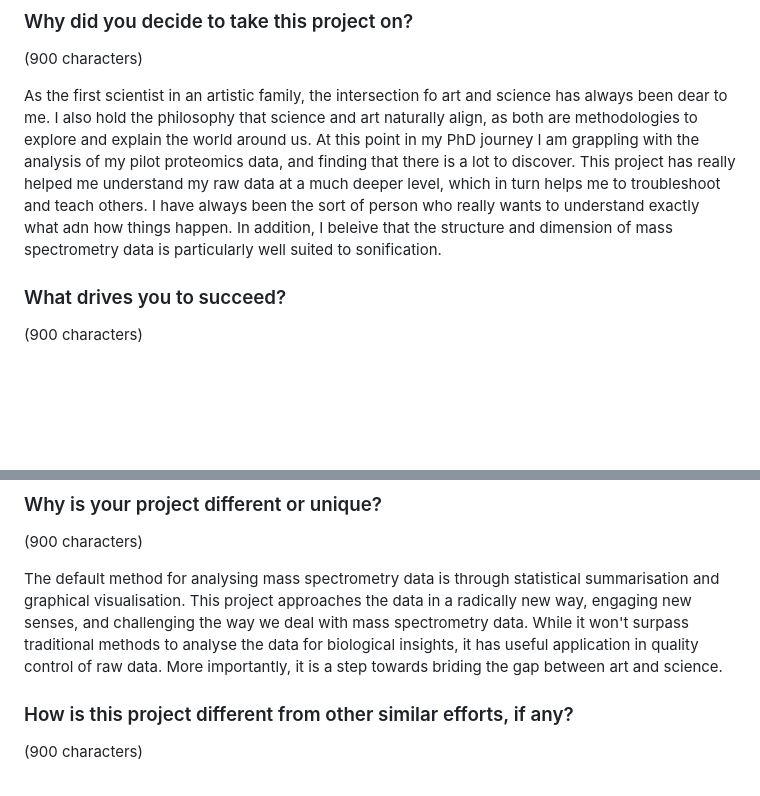
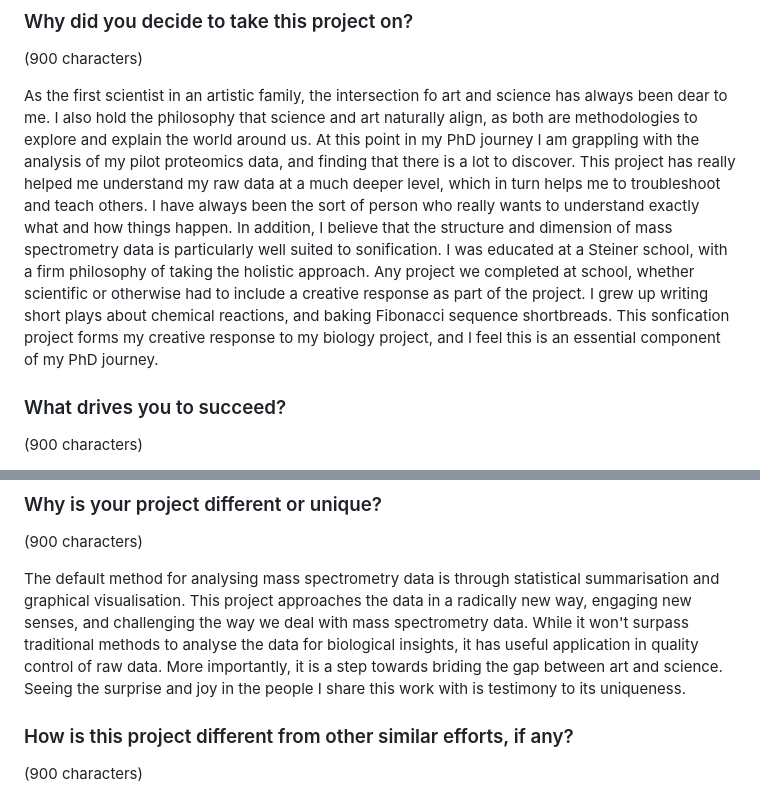
Before and after one commit to samsiljee/MS_sonification, a Markdown page: NEB_competition_description.md, 2 parts joined by grey strips. Drawn GitHub-style; blank space fills up the shorter version.

```diff
--- a/NEB_competition_description.md
+++ b/NEB_competition_description.md
@@ -84,8 +107,12 @@ As the first scientist in an artistic family, the intersection fo art and scienc
 I also hold the philosophy that science and art naturally align, as both are methodologies to explore and explain the world around us.
 At this point in my PhD journey I am grappling with the analysis of my pilot proteomics data, and finding that there is a lot to discover.
 This project has really helped me understand my raw data at a much deeper level, which in turn helps me to troubleshoot and teach others.
-I have always been the sort of person who really wants to understand exactly what adn how things happen.
-In addition, I beleive that the structure and dimension of mass spectrometry data is particularly well suited to sonification.
+I have always been the sort of person who really wants to understand exactly what and how things happen.
+In addition, I believe that the structure and dimension of mass spectrometry data is particularly well suited to sonification.
+I was educated at a Steiner school, with a firm philosophy of taking the holistic approach.
+Any project we completed at school, whether scientific or otherwise had to include a creative response as part of the project.
+I grew up writing short plays about chemical reactions, and baking Fibonacci sequence shortbreads.
+This sonfication project forms my creative response to my biology project, and I feel this is an essential component of my PhD journey.
 
 ### What drives you to succeed?
 (900 characters)
@@ -105,6 +132,7 @@ The default method for analysing mass spectrometry data is through statistical s
 This project approaches the data in a radically new way, engaging new senses, and challenging the way we deal with mass spectrometry data.
 While it won't surpass traditional methods to analyse the data for biological insights, it has useful application in quality control of raw data.
 More importantly, it is a step towards briding the gap between art and science.
+Seeing the surprise and joy in the people I share this work with is testimony to its uniqueness.
 
 ### How is this project different from other similar efforts, if any?
 (900 characters)
```
Also changed, not shown: other parts of NEB_competition_description.md (+23 -0 lines).
